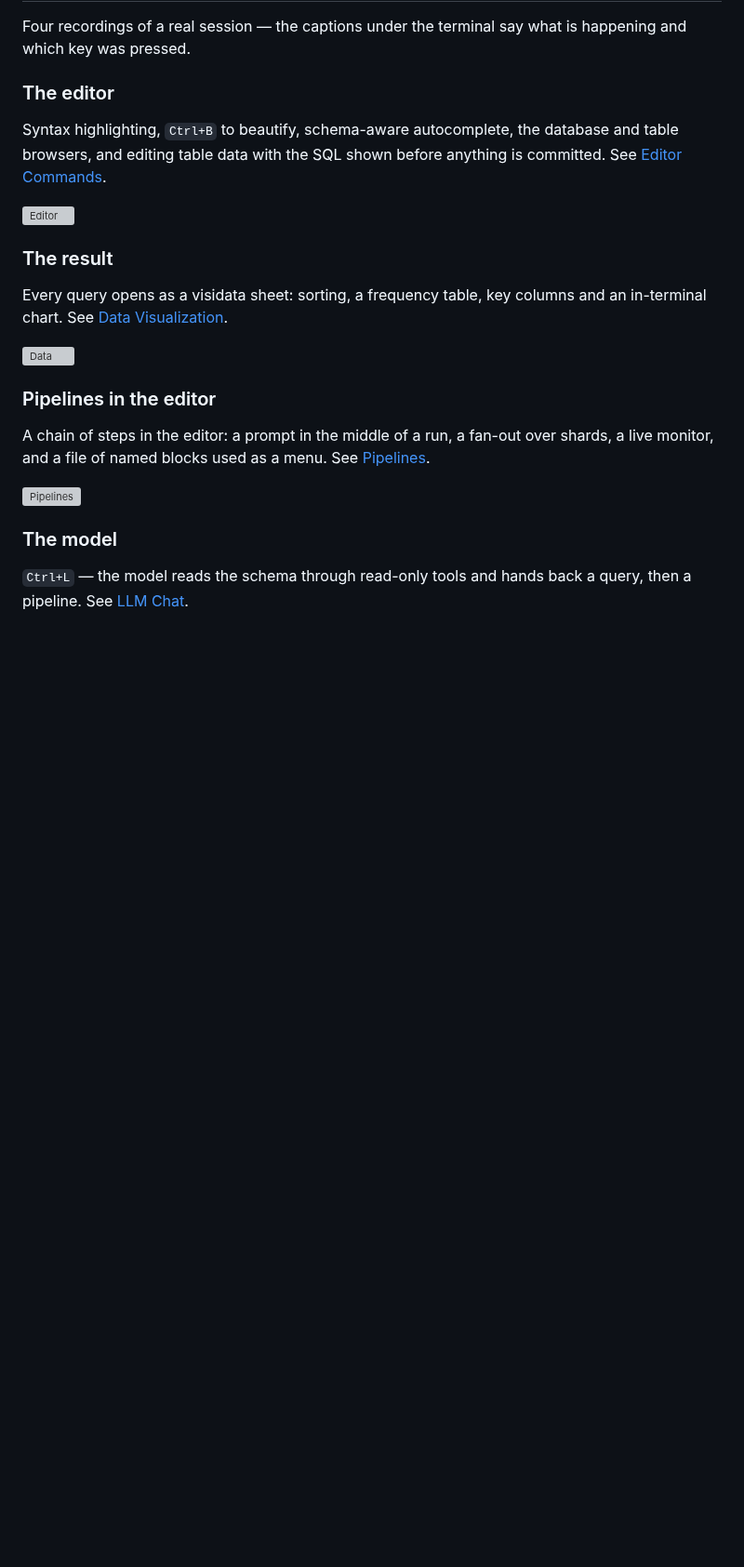
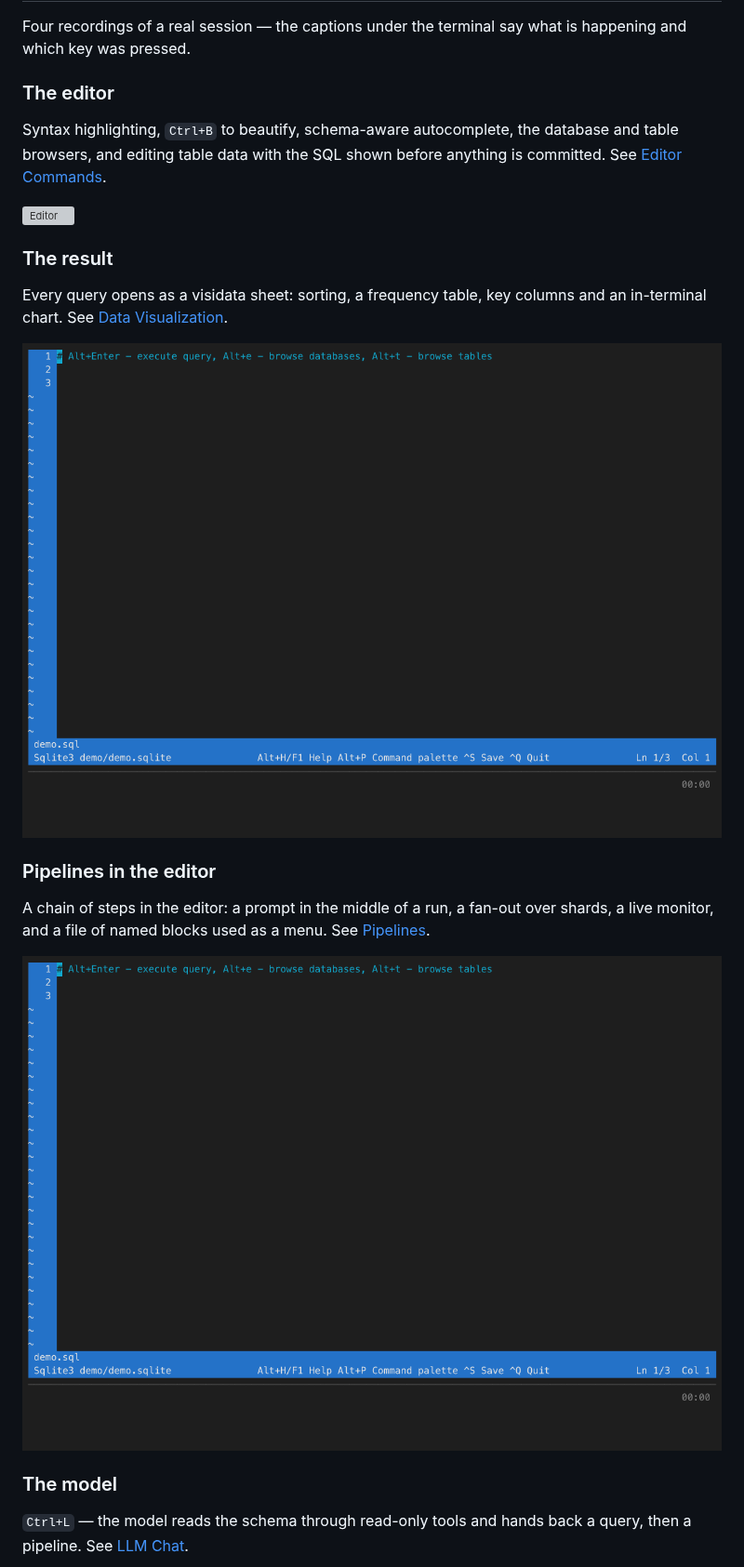
Before and after one commit to Sets88/dbcls, a Markdown page: README.md, the part around one of its changes. Shown at 93% size. GitHub-like rendering; pictures changed too: data/pipelines.gif (added), data/visidata.gif (added); blank space fills up the shorter version; grey boxes are pictures that could not be loaded.

Commit message:
add missing demo

```diff
--- a/README.md
+++ b/README.md
@@ -64,7 +64,7 @@ anything is committed. See [Editor Commands](#editor-commands).
 Every query opens as a visidata sheet: sorting, a frequency table, key columns
 and an in-terminal chart. See [Data Visualization](#data-visualization-visidata).
 
-![Data](/data/demo/visidata.gif)
+![Data](/data/visidata.gif)
 
 ### Pipelines in the editor
 
@@ -72,7 +72,7 @@ A chain of steps in the editor: a prompt in the middle of a run, a fan-out over
 shards, a live monitor, and a file of named blocks used as a menu. See
 [Pipelines](#pipelines).
 
-![Pipelines](/data/demo/pipelines.gif)
+![Pipelines](/data/pipelines.gif)
 
 ### The model
 
```
Also changed, not shown: other parts of README.md (+2 -2 lines), data/llm.gif (added), 1 other file.
